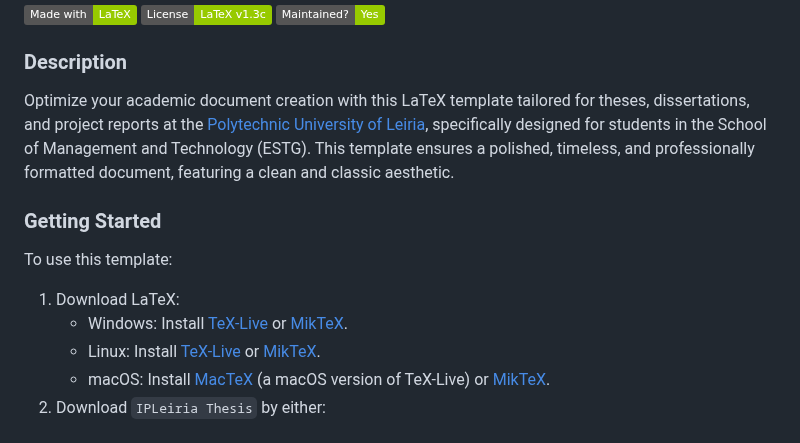
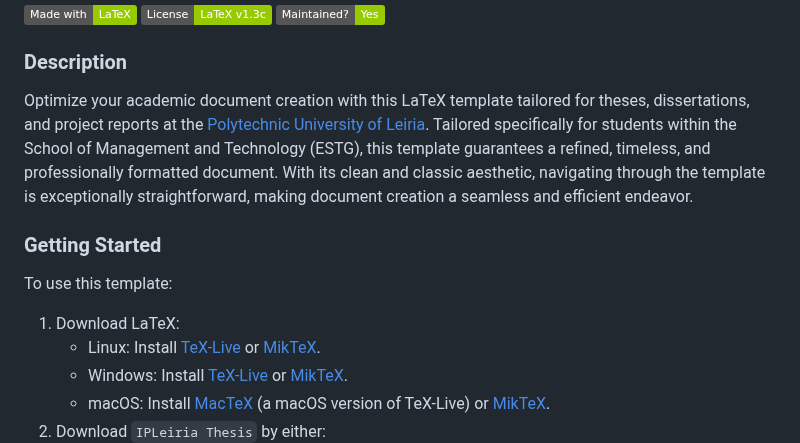
Before and after one commit to joseareia/ipleiria-thesis, a Markdown page: README.md, the part around one of its changes. Rendered like a GitHub page; badges without logos.

Commit message:
edit: readme

```diff
--- a/README.md
+++ b/README.md
@@ -4,13 +4,13 @@
 [![Maintenance](https://img.shields.io/badge/Maintained%3F-Yes-green.svg)](https://github.com/joseareia/ipleiria-thesis/graphs/commit-activity)
 
 ### Description
-Optimize your academic document creation with this LaTeX template tailored for theses, dissertations, and project reports at the [Polytechnic University of Leiria](https://www.ipleiria.pt/), specifically designed for students in the School of Management and Technology (ESTG). This template ensures a polished, timeless, and professionally formatted document, featuring a clean and classic aesthetic.
+Optimize your academic document creation with this LaTeX template tailored for theses, dissertations, and project reports at the [Polytechnic University of Leiria](https://www.ipleiria.pt/). Tailored specifically for students within the School of Management and Technology (ESTG), this template guarantees a refined, timeless, and professionally formatted document. With its clean and classic aesthetic, navigating through the template is exceptionally straightforward, making document creation a seamless and efficient endeavor.
 
 ### Getting Started
 To use this template:
 
 1. Download LaTeX:
+    - Linux: Install [TeX-Live](https://www.tug.org/texlive/) or [MikTeX](https://miktex.org/).
     - Windows: Install [TeX-Live](https://www.tug.org/texlive/) or [MikTeX](https://miktex.org/).
-    - Linux: Install [TeX-Live](https://www.tug.org/texlive/) or [MikTeX](https://miktex.org/).
     - macOS: Install [MacTeX](https://www.tug.org/mactex/) (a macOS version of TeX-Live) or [MikTeX](https://miktex.org/).
 2. Download `IPLeiria Thesis` by either:
```
Also changed, not shown: other parts of README.md (+1 -1 lines).
